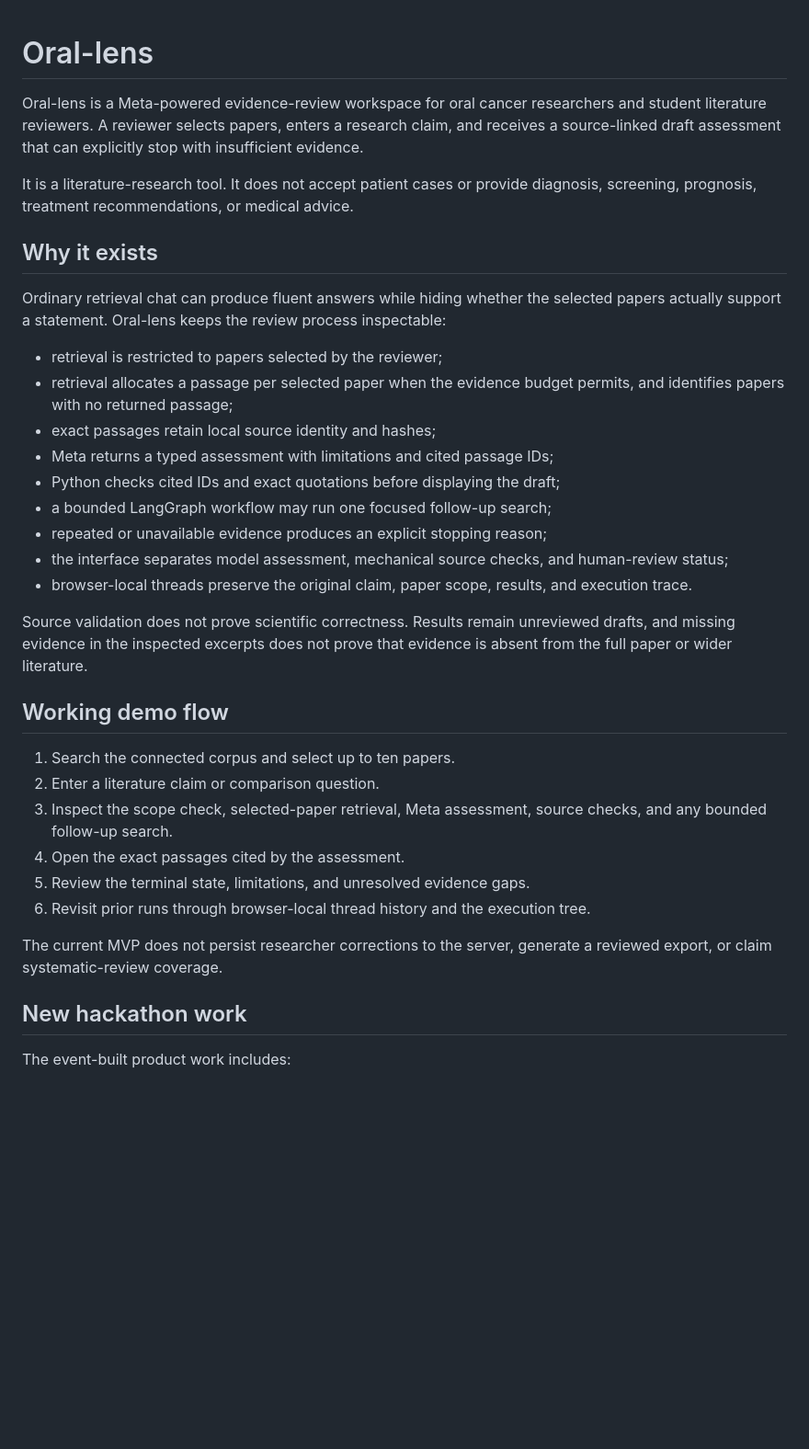
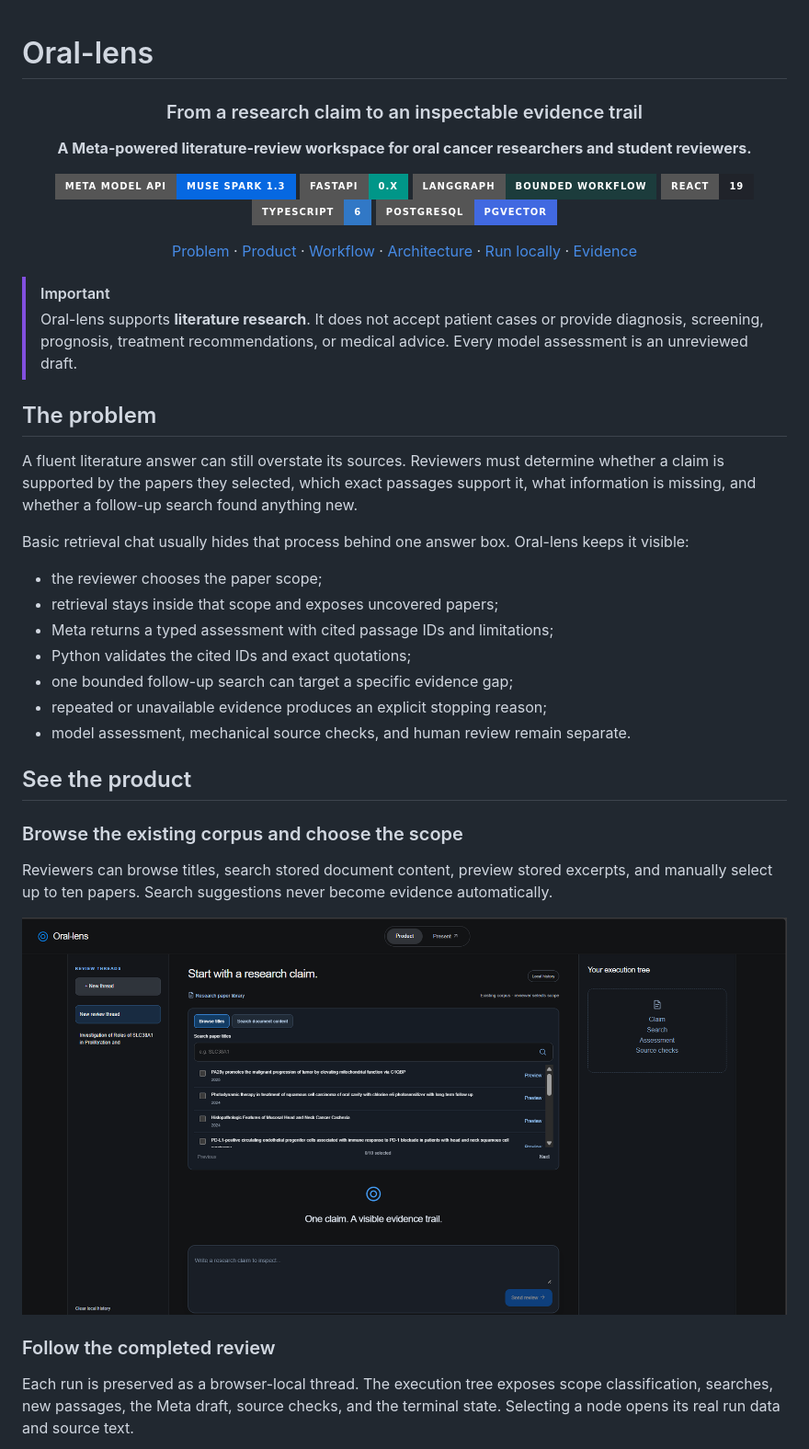
Before and after one commit to KEYUR141/Oral-lens, a Markdown page: README.md, the part around one of its changes. Shown at 92% size. Drawn GitHub-style; pictures changed too: output_ss/paper-library.png (added); badges without logos; blank space fills up the shorter version.

```diff
--- a/README.md
+++ b/README.md
@@ -1,37 +1,48 @@
 # Oral-lens
 
-Oral-lens is a Meta-powered evidence-review workspace for oral cancer researchers and student literature reviewers. A reviewer selects papers, enters a research claim, and receives a source-linked draft assessment that can explicitly stop with insufficient evidence.
+<div align="center">
 
-It is a literature-research tool. It does not accept patient cases or provide diagnosis, screening, prognosis, treatment recommendations, or medical advice.
+### From a research claim to an inspectable evidence trail
 
-## Why it exists
+**A Meta-powered literature-review workspace for oral cancer researchers and student reviewers.**
 
-Ordinary retrieval chat can produce fluent answers while hiding whether the selected papers actually support a statement. Oral-lens keeps the review process inspectable:
+[![Meta Model API](https://img.shields.io/badge/Meta_Model_API-Muse_Spark_1.3-0668E1?style=for-the-badge&logo=meta&logoColor=white)](https://dev.meta.ai/)
+[![FastAPI](https://img.shields.io/badge/FastAPI-0.x-009688?style=for-the-badge&logo=fastapi&logoColor=white)](https://fastapi.tiangolo.com/)
+[![LangGraph](https://img.shields.io/badge/LangGraph-Bounded_Workflow-1C3C3C?style=for-the-badge)](https://docs.langchain.com/oss/python/langgraph/overview)
+[![React](https://img.shields.io/badge/React-19-20232A?style=for-the-badge&logo=react&logoColor=61DAFB)](https://react.dev/)
+[![TypeScript](https://img.shields.io/badge/TypeScript-6-3178C6?style=for-the-badge&logo=typescript&logoColor=white)](https://www.typescriptlang.org/)
+[![PostgreSQL](https://img.shields.io/badge/PostgreSQL-pgvector-4169E1?style=for-the-badge&logo=postgresql&logoColor=white)](https://github.com/pgvector/pgvector)
 
-- retrieval is restricted to papers selected by the reviewer;
-- retrieval allocates a passage per selected paper when the evidence budget permits, and identifies papers with no returned passage;
-- exact passages retain local source identity and hashes;
-- Meta returns a typed assessment with limitations and cited passage IDs;
-- Python checks cited IDs and exact quotations before displaying the draft;
-- a bounded LangGraph workflow may run one focused follow-up search;
+[Problem](#the-problem) · [Product](#see-the-product) · [Workflow](#how-a-review-works) · [Architecture](#architecture) · [Run locally](#run-locally) · [Evidence](#verification)
+
+</div>
+
+> [!IMPORTANT]
+> Oral-lens supports **literature research**. It does not accept patient cases or provide diagnosis, screening, prognosis, treatment recommendations, or medical advice. Every model assessment is an unreviewed draft.
+
+## The problem
+
+A fluent literature answer can still overstate its sources. Reviewers must determine whether a claim is supported by the papers they selected, which exact passages support it, what information is missing, and whether a follow-up search found anything new.
+
+Basic retrieval chat usually hides that process behind one answer box. Oral-lens keeps it visible:
+
+- the reviewer chooses the paper scope;
+- retrieval stays inside that scope and exposes uncovered papers;
+- Meta returns a typed assessment with cited passage IDs and limitations;
+- Python validates the cited IDs and exact quotations;
+- one bounded follow-up search can target a specific evidence gap;
 - repeated or unavailable evidence produces an explicit stopping reason;
-- the interface separates model assessment, mechanical source checks, and human-review status;
-- browser-local threads preserve the original claim, paper scope, results, and execution trace.
+- model assessment, mechanical source checks, and human review remain separate.
 
-Source validation does not prove scientific correctness. Results remain unreviewed drafts, and missing evidence in the inspected excerpts does not prove that evidence is absent from the full paper or wider literature.
+## See the product
 
-## Working demo flow
+### Browse the existing corpus and choose the scope
 
-1. Search the connected corpus and select up to ten papers.
-2. Enter a literature claim or comparison question.
-3. Inspect the scope check, selected-paper retrieval, Meta assessment, source checks, and any bounded follow-up search.
-4. Open the exact passages cited by the assessment.
-5. Review the terminal state, limitations, and unresolved evidence gaps.
-6. Revisit prior runs through browser-local thread history and the execution tree.
+Reviewers can browse titles, search stored document content, preview stored excerpts, and manually select up to ten papers. Search suggestions never become evidence automatically.
 
-The current MVP does not persist researcher corrections to the server, generate a reviewed export, or claim systematic-review coverage.
+![Oral-lens paper library with title browsing, document search, manual selection, and execution-tree preview](output_ss/paper-library.png)
 
-## New hackathon work
+### Follow the completed review
 
-The event-built product work includes:
+Each run is preserved as a browser-local thread. The execution tree exposes scope classification, searches, new passages, the Meta draft, source checks, and the terminal state. Selecting a node opens its real run data and source text.
 
```
Also changed, not shown: other parts of README.md (+174 -86 lines), doc/contribution_manifest.md (+2 -0 lines), output_ss/bounded-workflow.png (added), output_ss/corpus-inventory.png (added), output_ss/evidence-review.png (added), output_ss/research-context.png (added).
